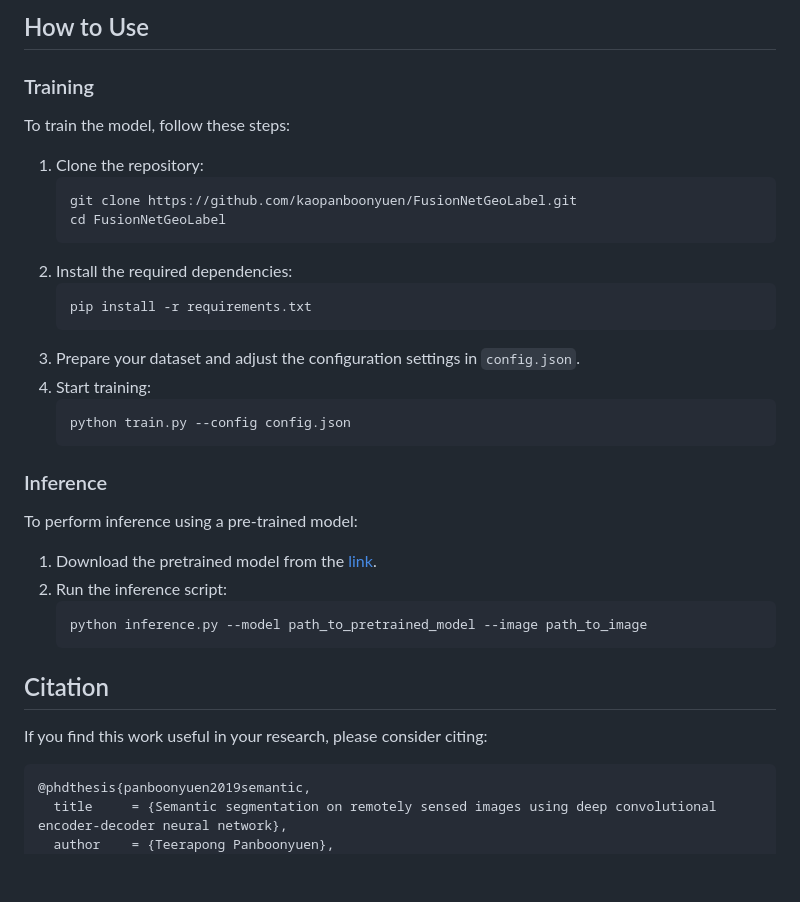
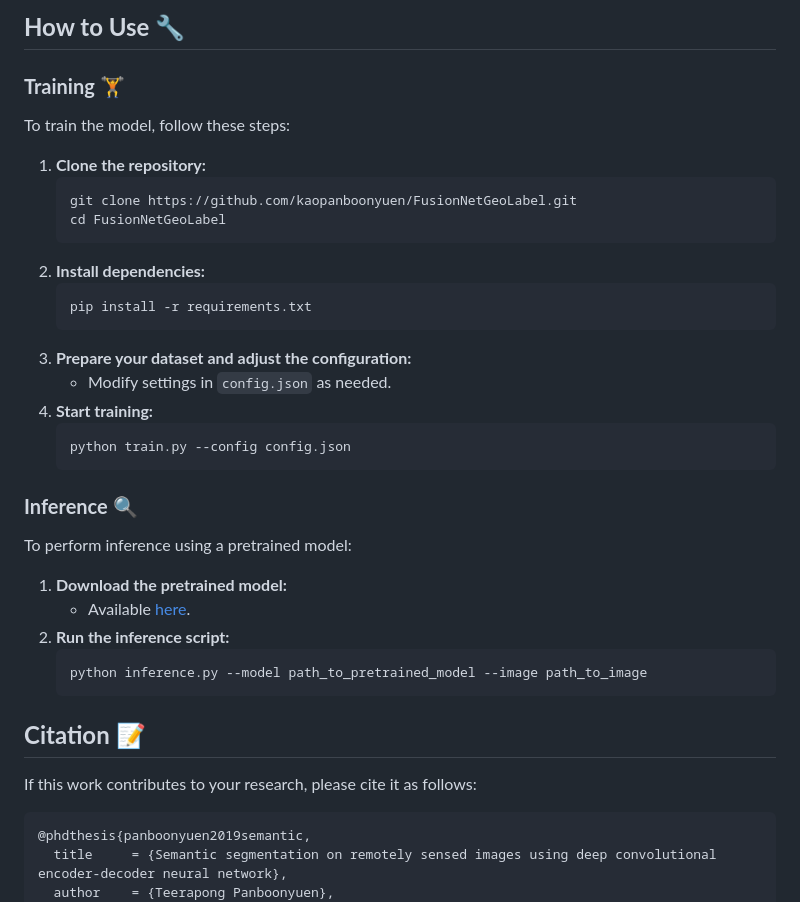
Before and after one commit to kaopanboonyuen/FusionNetGeoLabel, a Markdown page: README.md, the part around one of its changes. Rendered like a GitHub page; blank space fills up the shorter version.

````diff
--- a/README.md
+++ b/README.md
@@ -41,38 +43,40 @@ Our experiments, conducted on two private Landsat-8 datasets and the public "ISP
 
-## How to Use
+## **How to Use** 🔧
 
-### Training
+### **Training** 🏋️
 
 To train the model, follow these steps:
 
-1. Clone the repository:
+1. **Clone the repository:**
    ```bash
    git clone https://github.com/kaopanboonyuen/FusionNetGeoLabel.git
    cd FusionNetGeoLabel
    ```
-2. Install the required dependencies:
+2. **Install dependencies:**
    ```bash
    pip install -r requirements.txt
    ```
-3. Prepare your dataset and adjust the configuration settings in `config.json`.
-4. Start training:
+3. **Prepare your dataset and adjust the configuration:**
+   - Modify settings in `config.json` as needed.
+4. **Start training:**
    ```bash
    python train.py --config config.json
    ```
 
-### Inference
+### **Inference** 🔍
 
-To perform inference using a pre-trained model:
+To perform inference using a pretrained model:
 
-1. Download the pretrained model from the [link](https://github.com/kaopanboonyuen/FusionNetGeoLabel).
-2. Run the inference script:
+1. **Download the pretrained model:**
+   - Available [here](https://github.com/kaopanboonyuen/FusionNetGeoLabel).
+2. **Run the inference script:**
    ```bash
    python inference.py --model path_to_pretrained_model --image path_to_image
    ```
 
-## Citation
+## **Citation** 📝
 
-If you find this work useful in your research, please consider citing:
+If this work contributes to your research, please cite it as follows:
 
 ```bibtex
 @phdthesis{panboonyuen2019semantic,
````
Also changed, not shown: other parts of README.md (+34 -29 lines).
